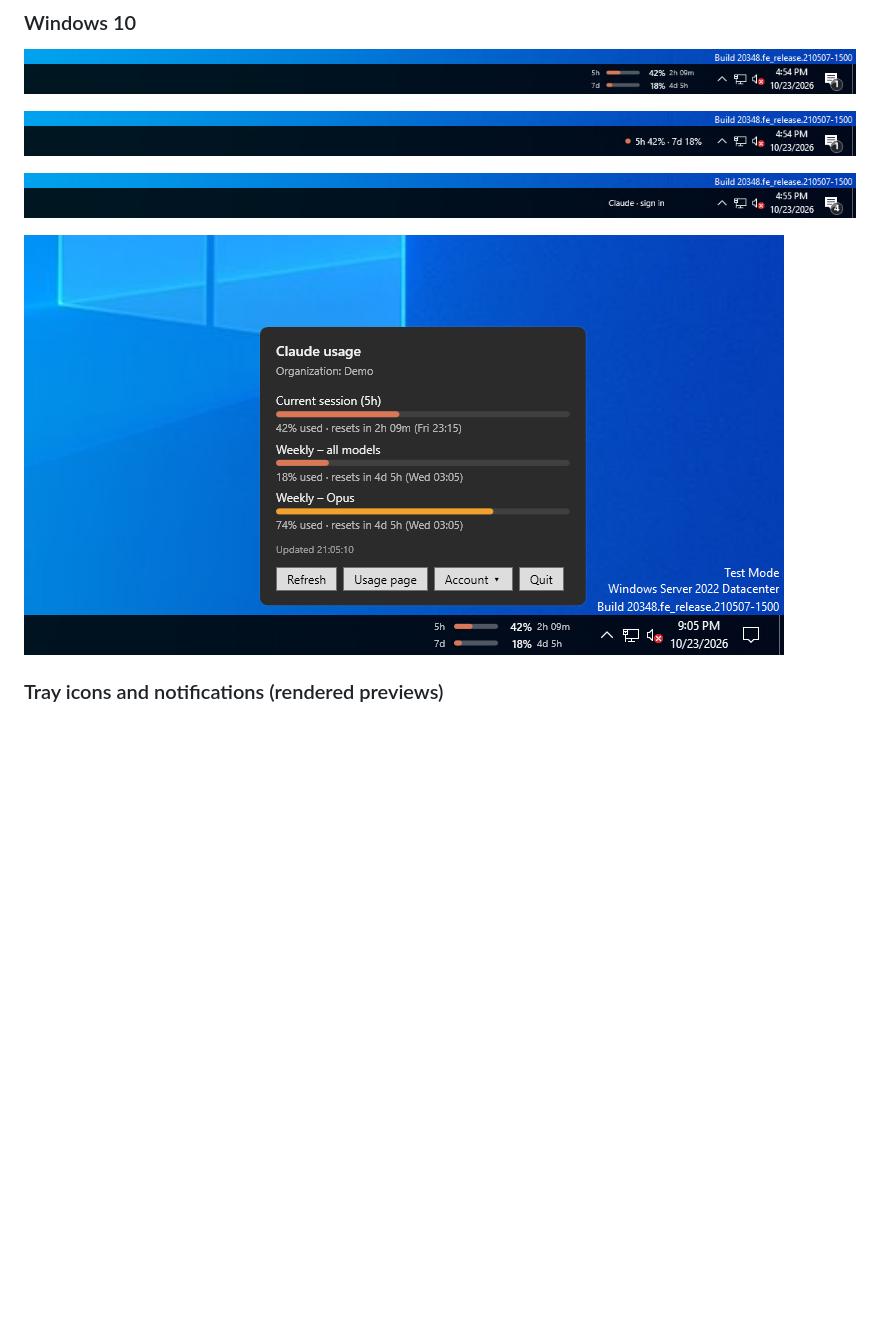
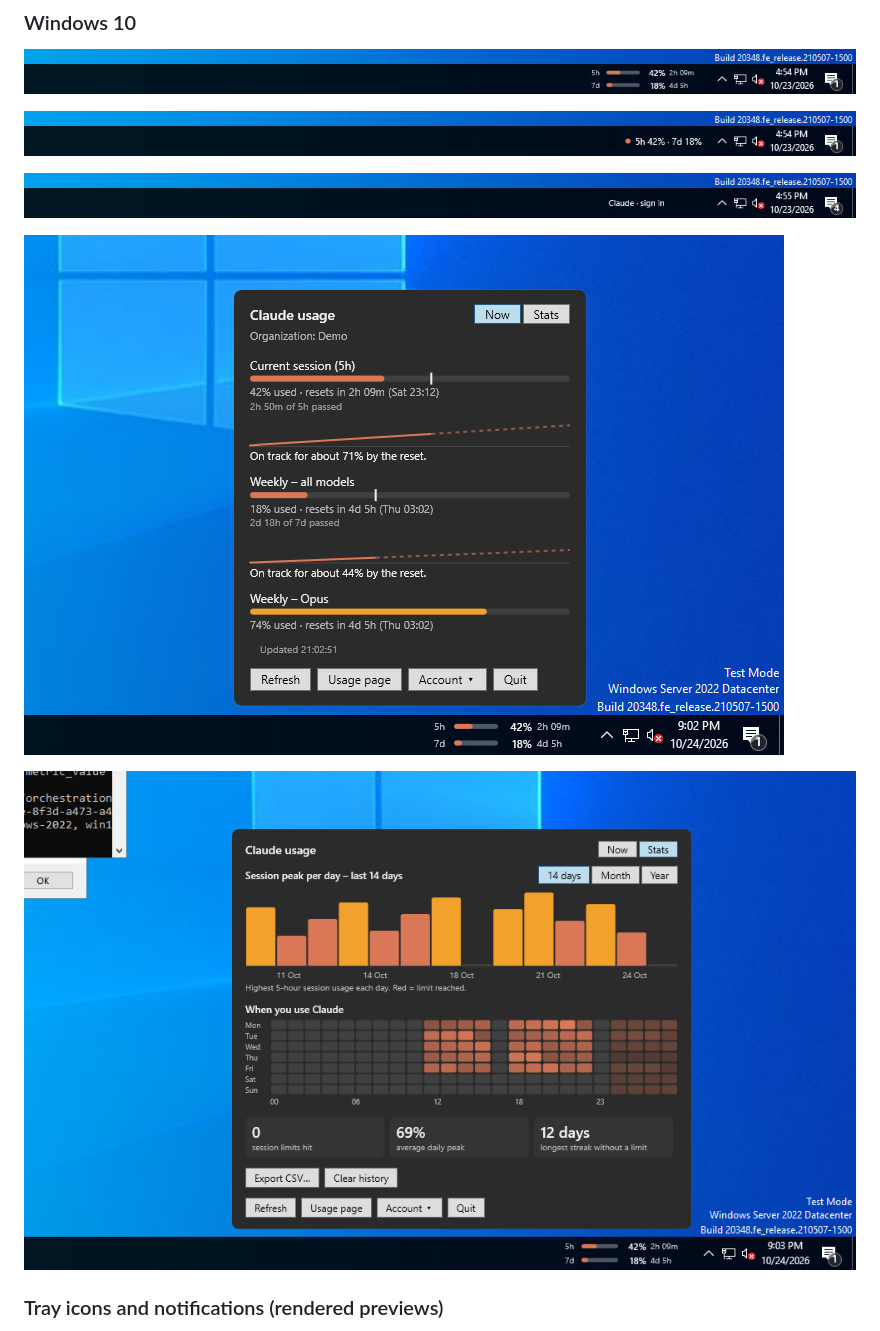
Before and after one commit to acseven/claude-windows-status, a Markdown page: README.md, the part around one of its changes. Drawn GitHub-style; pictures changed too: docs/images/win10-flyout.png, docs/images/win10-stats.png (added); blank space fills up the shorter version.

```diff
--- a/README.md
+++ b/README.md
@@ -41,6 +45,8 @@ Details flyout (click the widget or a tray icon):
 ![Windows 10 – signed out](docs/images/win10-signed-out.png)
 
 ![Windows 10 – details](docs/images/win10-flyout.png)
+
+![Windows 10 – stats](docs/images/win10-stats.png)
 
 ### Tray icons and notifications (rendered previews)
 
```
Also changed, not shown: other parts of README.md (+5 -1 lines), docs/images/win11-flyout.png, docs/images/win11-stats.png (added).
